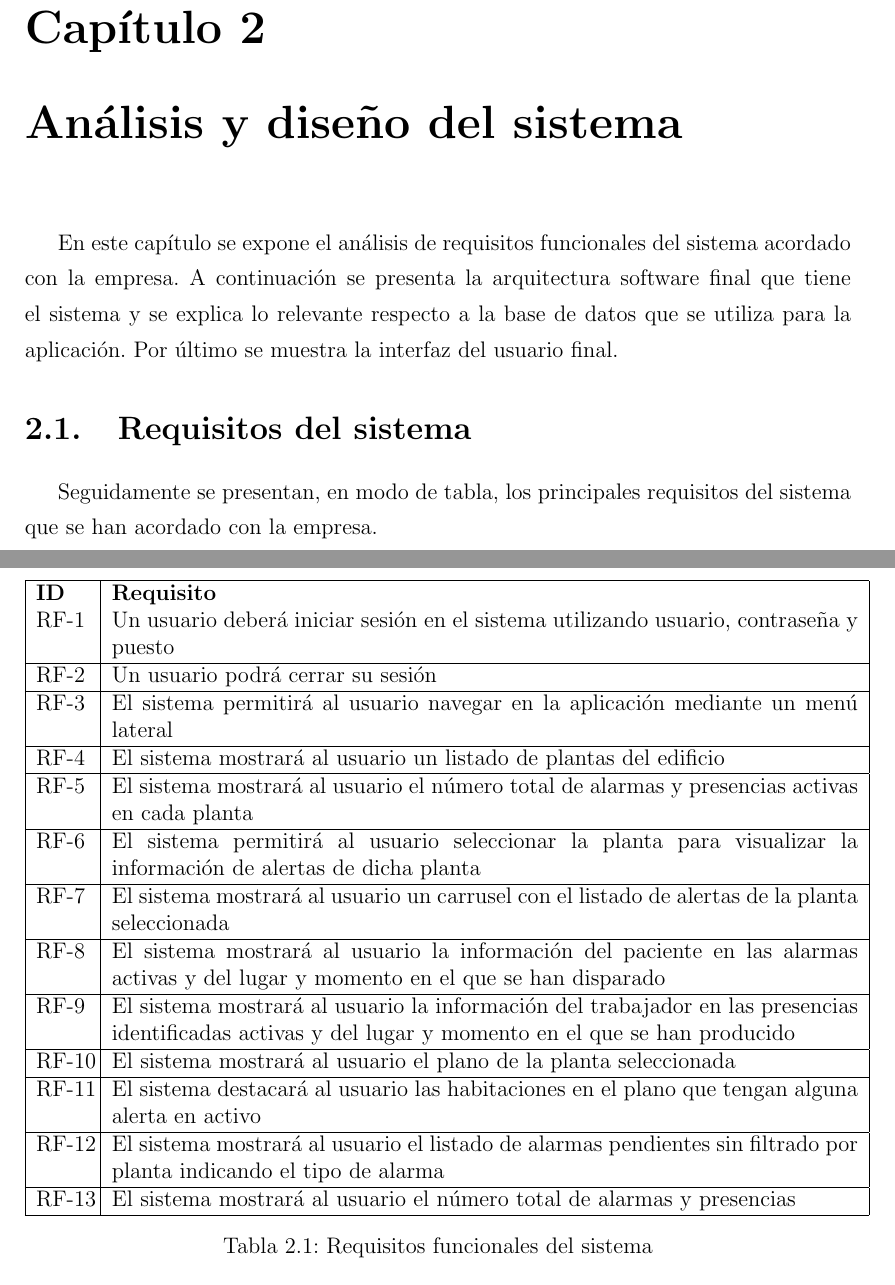
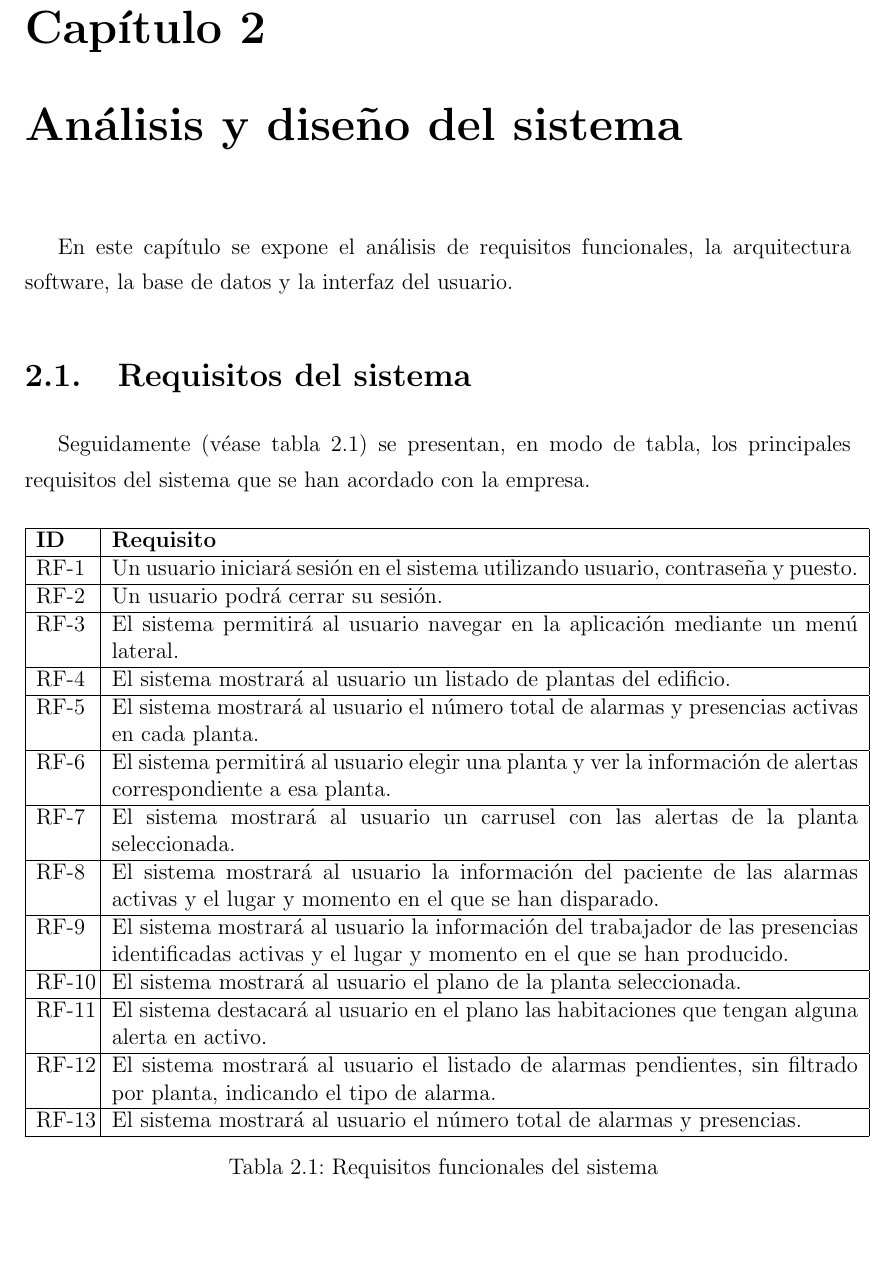
Before and after one commit to Leticia-23/TFG-documentacion, a LaTeX document (main.tex, which reads Capitulos/Capitulo2.tex): two parts of pages 16 and 17 of 38 before the commit and part of page 16 of 38 after it, the two joined at a grey line, cut so that both start at the same text, the shorter picture padded with empty space. Compiled offline with pdfLaTeX.

Commit message:
fix longtable two pages

```diff
--- a/Capitulos/Capitulo2.tex
+++ b/Capitulos/Capitulo2.tex
@@ -1,50 +1,51 @@
 \chapter{Análisis y diseño del sistema}
 
-En este capítulo se expone el análisis de requisitos funcionales del sistema acordado con la empresa. A continuación se presenta la arquitectura software final que tiene el sistema y se explica lo relevante respecto a la base de datos que se utiliza para la aplicación. Por último se muestra la interfaz del usuario final.
+En este capítulo se expone el análisis de requisitos funcionales, la arquitectura software, la base de datos y la interfaz del usuario.
 
 \section{Requisitos del sistema}
 
-Seguidamente se presentan, en modo de tabla, los principales requisitos del sistema que se han acordado con la empresa.
+Seguidamente (véase tabla \ref{tab:etiqueta_tabla}) se presentan, en modo de tabla, los principales requisitos del sistema que se han acordado con la empresa.
 
 % Tabla con los requisitos del sistema
 
-\ref{tab:etiqueta_tabla}
-
-\begin{table}[!h]
-\centering
-\begin{tabular}{|p{1cm}|p{14cm}|}
+% \begin{table}[!h]
+% \centering
+% \begin{tabular}{|p{1cm}|p{14cm}|}
+\begin{longtable}{|p{1cm}|p{14cm}|}
 	\hline
 	\textbf{ID} & \textbf{Requisito} \\
-	RF-1 	& 	Un usuario deberá iniciar sesión en el sistema utilizando usuario, contraseña y puesto	\\
 	\hline
-	RF-2	&	Un usuario podrá cerrar su sesión	\\
+	RF-1 	& 	Un usuario iniciará sesión en el sistema utilizando usuario, contraseña y puesto. \\
 	\hline
-	RF-3	&	El sistema permitirá al usuario navegar en la aplicación mediante un menú lateral \\
+	RF-2	&	Un usuario podrá cerrar su sesión.	\\
 	\hline
-	RF-4	&	El sistema mostrará al usuario un listado de plantas del edificio \\
+	RF-3	&	El sistema permitirá al usuario navegar en la aplicación mediante un menú lateral. \\
 	\hline
-	RF-5	&	El sistema mostrará al usuario el número total de alarmas y presencias activas en cada planta \\
+	RF-4	&	El sistema mostrará al usuario un listado de plantas del edificio. \\
 	\hline
-	RF-6	&	El sistema permitirá al usuario seleccionar la planta para visualizar la información de alertas de dicha planta \\
+	RF-5	&	El sistema mostrará al usuario el número total de alarmas y presencias activas en cada planta. \\
 	\hline
-	RF-7	&	El sistema mostrará al usuario un carrusel con el listado de alertas de la planta seleccionada \\
+	RF-6	&	El sistema permitirá al usuario elegir una planta y ver la información de alertas correspondiente a esa planta. \\
 	\hline
-	RF-8	&	El sistema mostrará al usuario la información del paciente en las alarmas activas y del lugar y momento en el que se han disparado \\
+	RF-7	&	El sistema mostrará al usuario un carrusel con las alertas de la planta seleccionada. \\
 	\hline
-	RF-9	&	El sistema mostrará al usuario la información del trabajador en las presencias identificadas activas y del lugar y momento en el que se han producido \\
+	RF-8	&	El sistema mostrará al usuario la información del paciente de las alarmas activas y el lugar y momento en el que se han disparado. \\
 	\hline
-	RF-10	&	El sistema mostrará al usuario el plano de la planta seleccionada \\
+	RF-9	&	El sistema mostrará al usuario la información del trabajador de las presencias identificadas activas y el lugar y momento en el que se han producido. \\
 	\hline
-	RF-11	&	El sistema destacará al usuario las habitaciones en el plano que tengan alguna alerta en activo \\
+	RF-10	&	El sistema mostrará al usuario el plano de la planta seleccionada. \\
 	\hline
-	RF-12	&	El sistema mostrará al usuario el listado de alarmas pendientes sin filtrado por planta indicando el tipo de alarma \\
+	RF-11	&	El sistema destacará al usuario en el plano las habitaciones que tengan alguna alerta en activo. \\
 	\hline
-	RF-13	&	El sistema mostrará al usuario el número total de alarmas y presencias \\
+	RF-12	&	El sistema mostrará al usuario el listado de alarmas pendientes, sin filtrado por planta, indicando el tipo de alarma. \\
 	\hline
-	\end{tabular}
+	RF-13	&	El sistema mostrará al usuario el número total de alarmas y presencias. \\
+	\hline
 \caption{Requisitos funcionales del sistema}
 \label{tab:etiqueta_tabla}
-\end{table}
+\end{longtable}
+	% \end{tabular}
+% \end{table}
 
 \section{Arquitectura software del sistema}
 
--- a/main.tex
+++ b/main.tex
@@ -21,6 +21,7 @@
 \usepackage[none]{hyphenat} \sloppy
 \usepackage{xcolor}
 \usepackage{adjustbox}
+\usepackage{longtable}
 
 
 %	CONFIGURACIÓN DE PÁGINA
```
Also changed, not shown: main.pdf.
